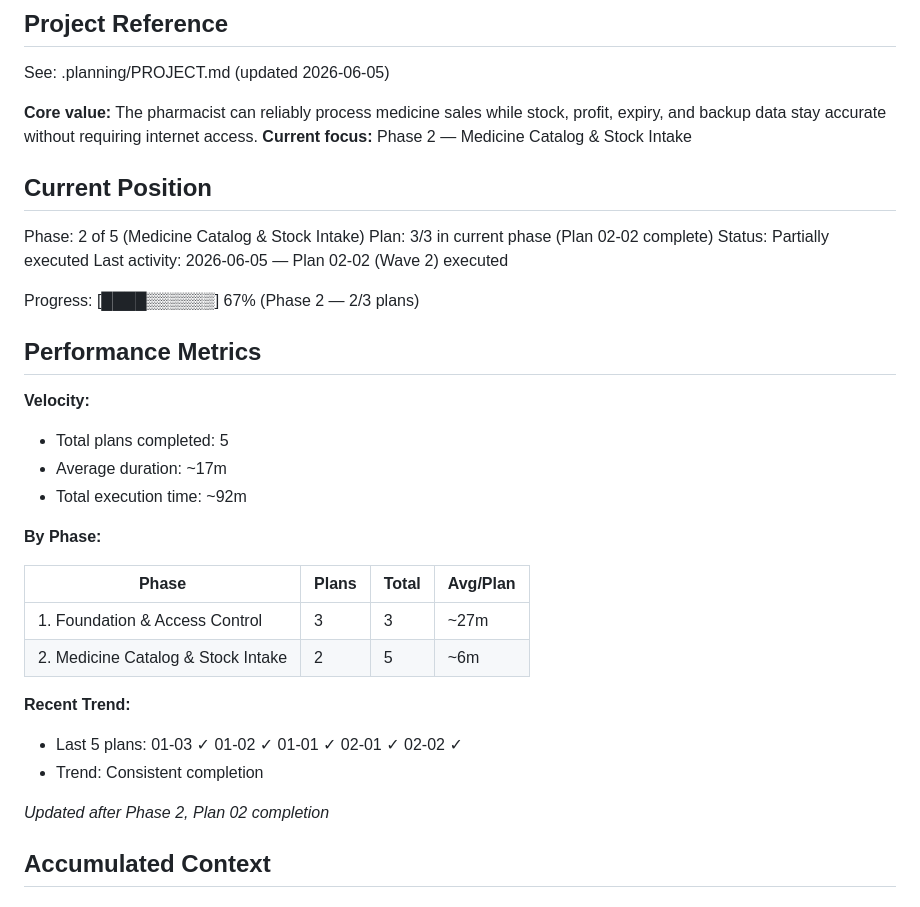
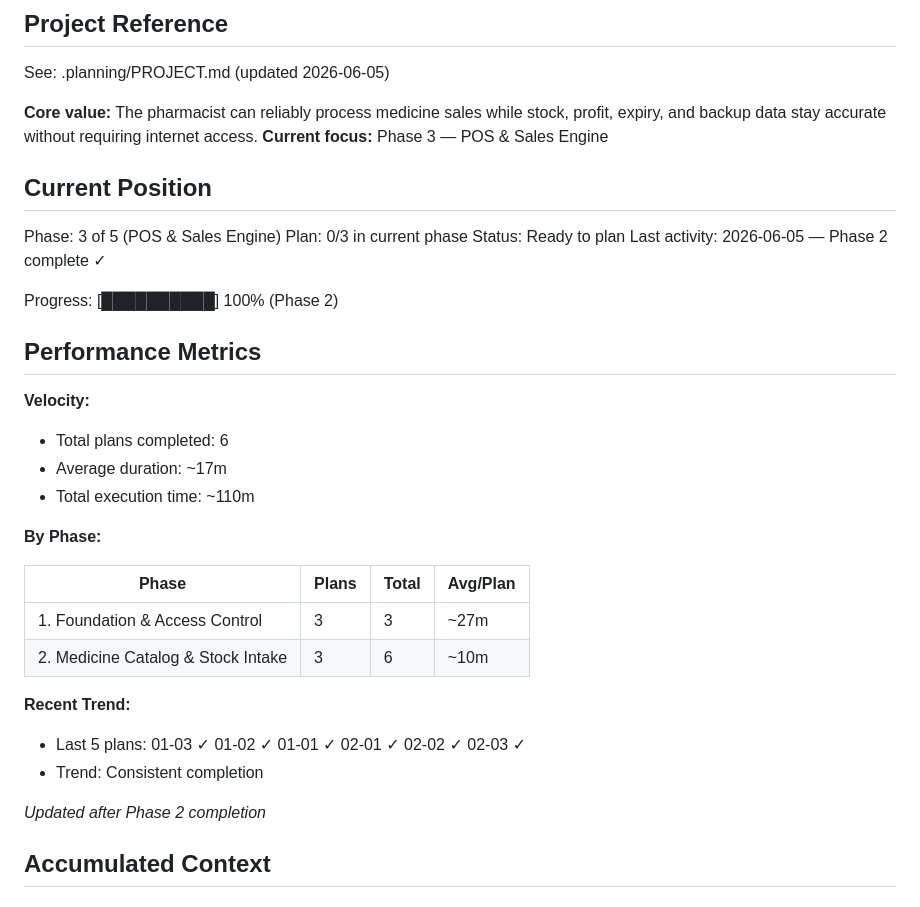
Before and after one commit to saadkhan2003/PharmaCare, a Markdown page: .planning/STATE.md, the part around the change. Rendered like a GitHub page.

Commit message:
docs(state): complete phase 2

```diff
--- a/.planning/STATE.md
+++ b/.planning/STATE.md
@@ -5,36 +5,36 @@
 See: .planning/PROJECT.md (updated 2026-06-05)
 
 **Core value:** The pharmacist can reliably process medicine sales while stock, profit, expiry, and backup data stay accurate without requiring internet access.
-**Current focus:** Phase 2 — Medicine Catalog & Stock Intake
+**Current focus:** Phase 3 — POS & Sales Engine
 
 ## Current Position
 
-Phase: 2 of 5 (Medicine Catalog & Stock Intake)
-Plan: 3/3 in current phase (Plan 02-02 complete)
-Status: Partially executed
-Last activity: 2026-06-05 — Plan 02-02 (Wave 2) executed
+Phase: 3 of 5 (POS & Sales Engine)
+Plan: 0/3 in current phase
+Status: Ready to plan
+Last activity: 2026-06-05 — Phase 2 complete ✓
 
-Progress: [████▒▒▒▒▒▒] 67% (Phase 2 — 2/3 plans)
+Progress: [██████████] 100% (Phase 2)
 
 ## Performance Metrics
 
 **Velocity:**
-- Total plans completed: 5
+- Total plans completed: 6
 - Average duration: ~17m
-- Total execution time: ~92m
+- Total execution time: ~110m
 
 **By Phase:**
 
 | Phase | Plans | Total | Avg/Plan |
 |-------|-------|-------|----------|
 | 1. Foundation & Access Control | 3 | 3 | ~27m |
-| 2. Medicine Catalog & Stock Intake | 2 | 5 | ~6m |
+| 2. Medicine Catalog & Stock Intake | 3 | 6 | ~10m |
 
 **Recent Trend:**
-- Last 5 plans: 01-03 ✓ 01-02 ✓ 01-01 ✓ 02-01 ✓ 02-02 ✓
+- Last 5 plans: 01-03 ✓ 01-02 ✓ 01-01 ✓ 02-01 ✓ 02-02 ✓ 02-03 ✓
 - Trend: Consistent completion
 
-*Updated after Phase 2, Plan 02 completion*
+*Updated after Phase 2 completion*
 
 ## Accumulated Context
 
```
Also changed, not shown: 1 other file.
